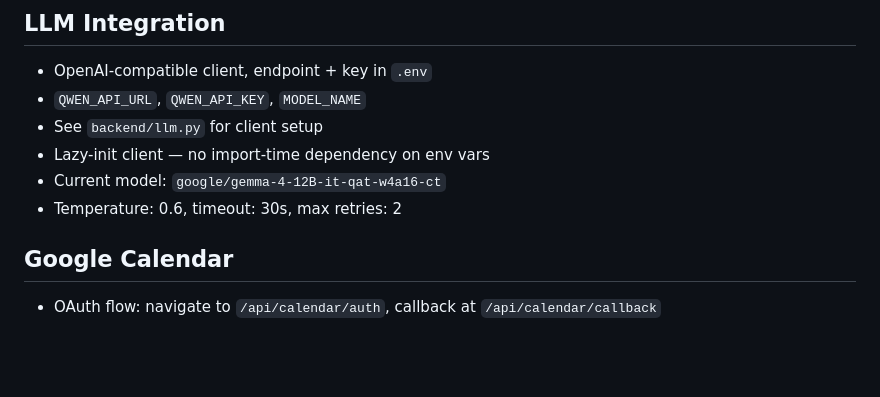
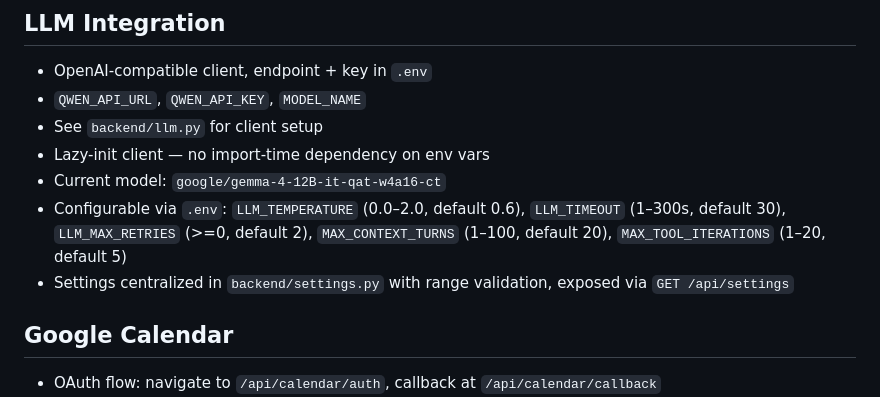
Before and after one commit to DiegoSVilla/qwelio, a Markdown page: AGENTS.md, the part around one of its changes. Drawn GitHub-style; blank space fills up the shorter version.

```diff
--- a/AGENTS.md
+++ b/AGENTS.md
@@ -32,7 +32,8 @@ Qwelio is an AI-powered calendar assistant. The LLM agent is **time-aware** and
 - See `backend/llm.py` for client setup
 - Lazy-init client — no import-time dependency on env vars
 - Current model: `google/gemma-4-12B-it-qat-w4a16-ct`
-- Temperature: 0.6, timeout: 30s, max retries: 2
+- Configurable via `.env`: `LLM_TEMPERATURE` (0.0–2.0, default 0.6), `LLM_TIMEOUT` (1–300s, default 30), `LLM_MAX_RETRIES` (>=0, default 2), `MAX_CONTEXT_TURNS` (1–100, default 20), `MAX_TOOL_ITERATIONS` (1–20, default 5)
+- Settings centralized in `backend/settings.py` with range validation, exposed via `GET /api/settings`
 
 ## Google Calendar
 - OAuth flow: navigate to `/api/calendar/auth`, callback at `/api/calendar/callback`
```
Also changed, not shown: other parts of AGENTS.md (+1 -1 lines), README.md (+1 -1 lines).
